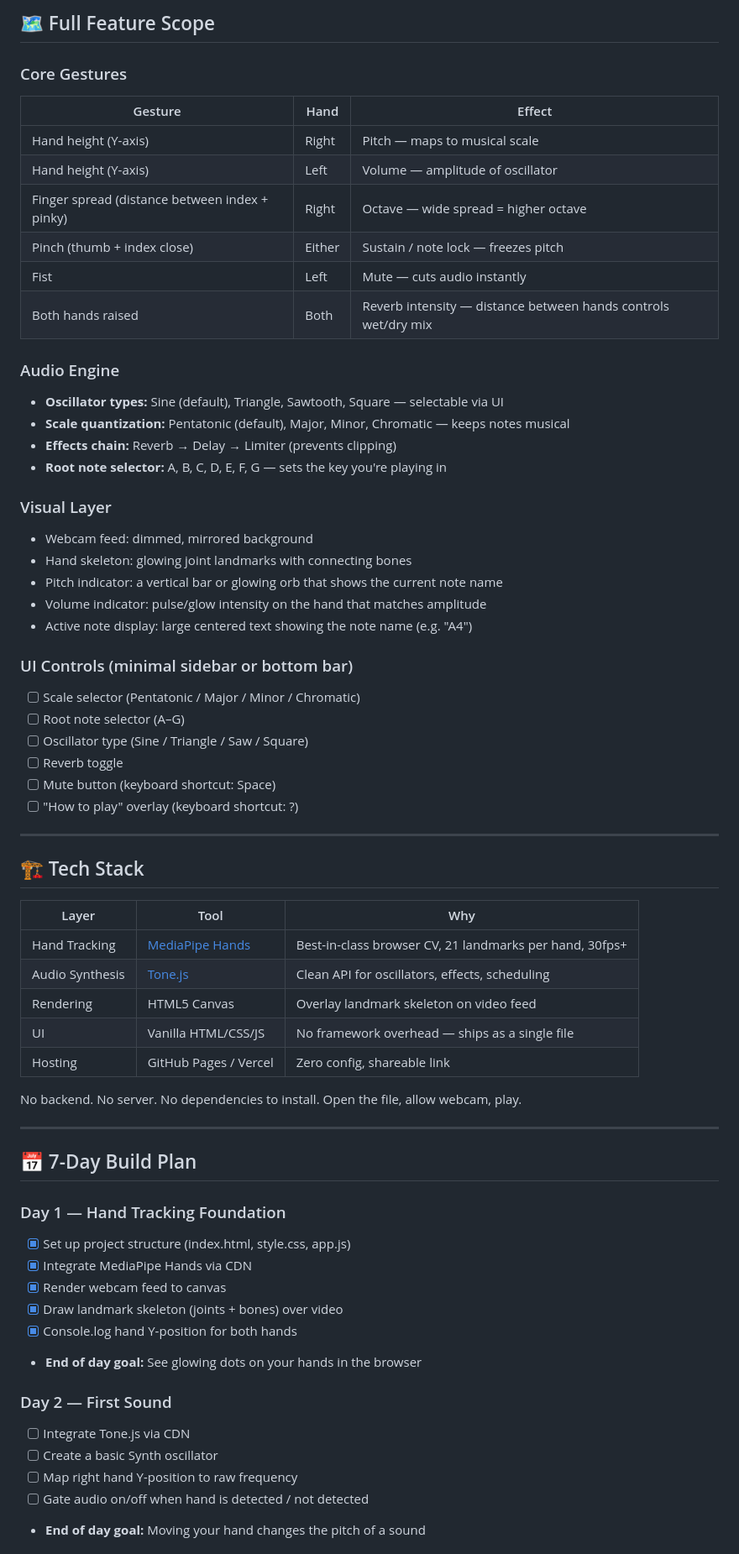
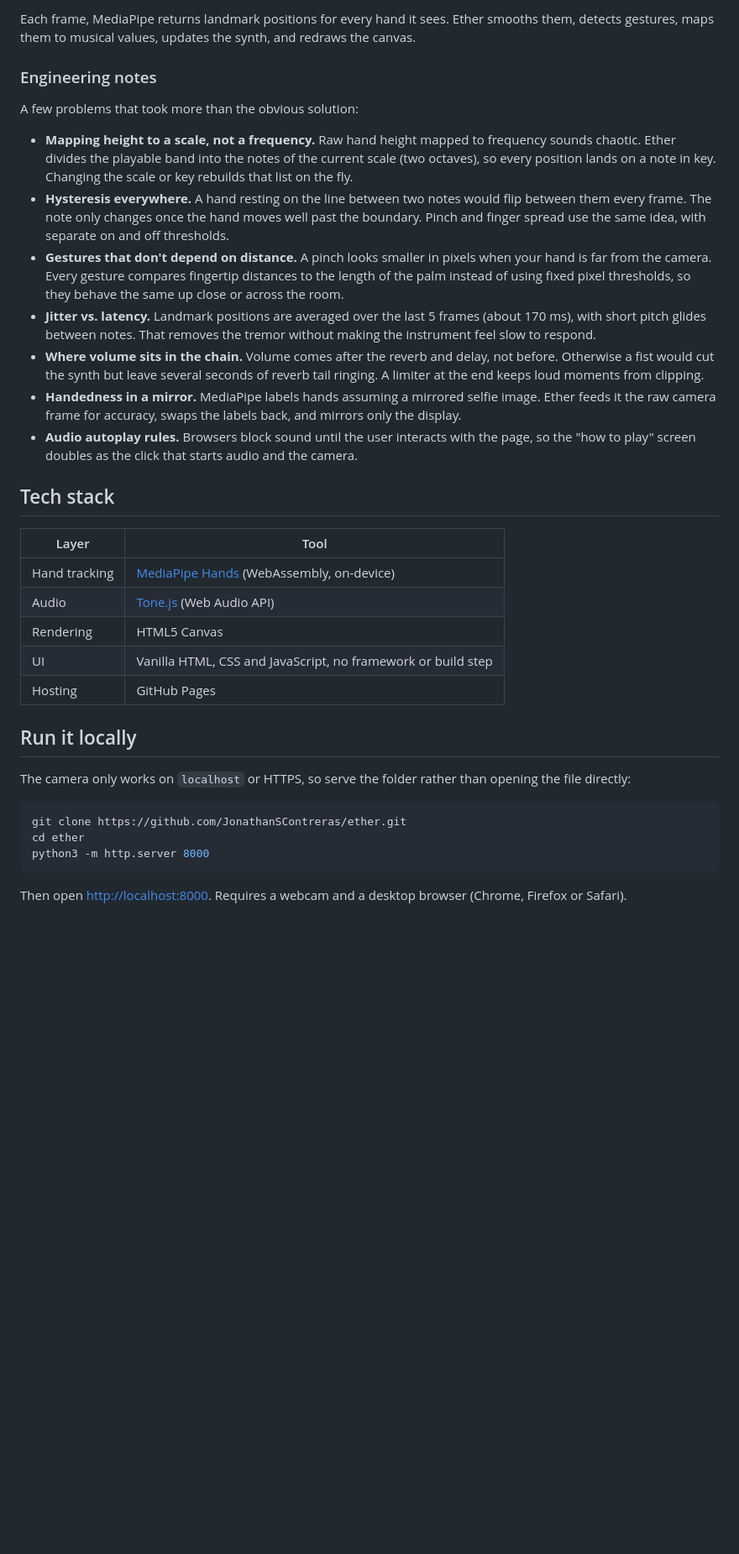
Before and after one commit to JonathanSContreras/ether, a Markdown page: README.md, the part around one of its changes. Shown at 84% size. Drawn GitHub-style; blank space fills up the shorter version.

Commit message:
Rewrite README for launch, add screenshot and MIT license

````diff
--- a/README.md
+++ b/README.md
@@ -32,67 +56,37 @@ The MVP is a single-page browser app that does the following and nothing more:
 
-## 🗺️ Full Feature Scope
+Each frame, MediaPipe returns landmark positions for every hand it sees. Ether smooths them, detects gestures, maps them to musical values, updates the synth, and redraws the canvas.
 
-### Core Gestures
-| Gesture | Hand | Effect |
-|---|---|---|
-| Hand height (Y-axis) | Right | Pitch — maps to musical scale |
-| Hand height (Y-axis) | Left | Volume — amplitude of oscillator |
-| Finger spread (distance between index + pinky) | Right | Octave — wide spread = higher octave |
-| Pinch (thumb + index close) | Either | Sustain / note lock — freezes pitch |
-| Fist | Left | Mute — cuts audio instantly |
-| Both hands raised | Both | Reverb intensity — distance between hands controls wet/dry mix |
+### Engineering notes
 
-### Audio Engine
-- **Oscillator types:** Sine (default), Triangle, Sawtooth, Square — selectable via UI
-- **Scale quantization:** Pentatonic (default), Major, Minor, Chromatic — keeps notes musical
-- **Effects chain:** Reverb → Delay → Limiter (prevents clipping)
-- **Root note selector:** A, B, C, D, E, F, G — sets the key you're playing in
+A few problems that took more than the obvious solution:
 
-### Visual Layer
-- Webcam feed: dimmed, mirrored background
-- Hand skeleton: glowing joint landmarks with connecting bones
-- Pitch indicator: a vertical bar or glowing orb that shows the current note name
-- Volume indicator: pulse/glow intensity on the hand that matches amplitude
-- Active note display: large centered text showing the note name (e.g. "A4")
+- **Mapping height to a scale, not a frequency.** Raw hand height mapped to frequency sounds chaotic. Ether divides the playable band into the notes of the current scale (two octaves), so every position lands on a note in key. Changing the scale or key rebuilds that list on the fly.
+- **Hysteresis everywhere.** A hand resting on the line between two notes would flip between them every frame. The note only changes once the hand moves well past the boundary. Pinch and finger spread use the same idea, with separate on and off thresholds.
+- **Gestures that don't depend on distance.** A pinch looks smaller in pixels when your hand is far from the camera. Every gesture compares fingertip distances to the length of the palm instead of using fixed pixel thresholds, so they behave the same up close or across the room.
+- **Jitter vs. latency.** Landmark positions are averaged over the last 5 frames (about 170 ms), with short pitch glides between notes. That removes the tremor without making the instrument feel slow to respond.
+- **Where volume sits in the chain.** Volume comes after the reverb and delay, not before. Otherwise a fist would cut the synth but leave several seconds of reverb tail ringing. A limiter at the end keeps loud moments from clipping.
+- **Handedness in a mirror.** MediaPipe labels hands assuming a mirrored selfie image. Ether feeds it the raw camera frame for accuracy, swaps the labels back, and mirrors only the display.
+- **Audio autoplay rules.** Browsers block sound until the user interacts with the page, so the "how to play" screen doubles as the click that starts audio and the camera.
 
-### UI Controls (minimal sidebar or bottom bar)
-- [ ] Scale selector (Pentatonic / Major / Minor / Chromatic)
-- [ ] Root note selector (A–G)
-- [ ] Oscillator type (Sine / Triangle / Saw / Square)
-- [ ] Reverb toggle
-- [ ] Mute button (keyboard shortcut: Space)
-- [ ] "How to play" overlay (keyboard shortcut: ?)
+## Tech stack
 
----
+| Layer | Tool |
+|---|---|
+| Hand tracking | [MediaPipe Hands](https://developers.google.com/mediapipe/solutions/vision/hand_landmarker) (WebAssembly, on-device) |
+| Audio | [Tone.js](https://tonejs.github.io/) (Web Audio API) |
+| Rendering | HTML5 Canvas |
+| UI | Vanilla HTML, CSS and JavaScript, no framework or build step |
+| Hosting | GitHub Pages |
 
-## 🏗️ Tech Stack
+## Run it locally
 
-| Layer | Tool | Why |
-|---|---|---|
-| Hand Tracking | [MediaPipe Hands](https://developers.google.com/mediapipe/solutions/vision/hand_landmarker) | Best-in-class browser CV, 21 landmarks per hand, 30fps+ |
-| Audio Synthesis | [Tone.js](https://tonejs.github.io/) | Clean API for oscillators, effects, scheduling |
-| Rendering | HTML5 Canvas | Overlay landmark skeleton on video feed |
-| UI | Vanilla HTML/CSS/JS | No framework overhead — ships as a single file |
-| Hosting | GitHub Pages / Vercel | Zero config, shareable link |
+The camera only works on `localhost` or HTTPS, so serve the folder rather than opening the file directly:
 
-No backend. No server. No dependencies to install. Open the file, allow webcam, play.
+```bash
+git clone https://github.com/JonathanSContreras/ether.git
+cd ether
+python3 -m http.server 8000
+```
 
----
+Then open <http://localhost:8000>. Requires a webcam and a desktop browser (Chrome, Firefox or Safari).
 
-## 📅 7-Day Build Plan
-
-### Day 1 — Hand Tracking Foundation
-- [x] Set up project structure (index.html, style.css, app.js)
-- [x] Integrate MediaPipe Hands via CDN
-- [x] Render webcam feed to canvas
-- [x] Draw landmark skeleton (joints + bones) over video
-- [x] Console.log hand Y-position for both hands
-- **End of day goal:** See glowing dots on your hands in the browser
-
-### Day 2 — First Sound
-- [ ] Integrate Tone.js via CDN
-- [ ] Create a basic Synth oscillator
-- [ ] Map right hand Y-position to raw frequency
-- [ ] Gate audio on/off when hand is detected / not detected
-- **End of day goal:** Moving your hand changes the pitch of a sound
-
````
Also changed, not shown: other parts of README.md (+67 -120 lines), docs/how-to-play.png (added), 2 other files.
